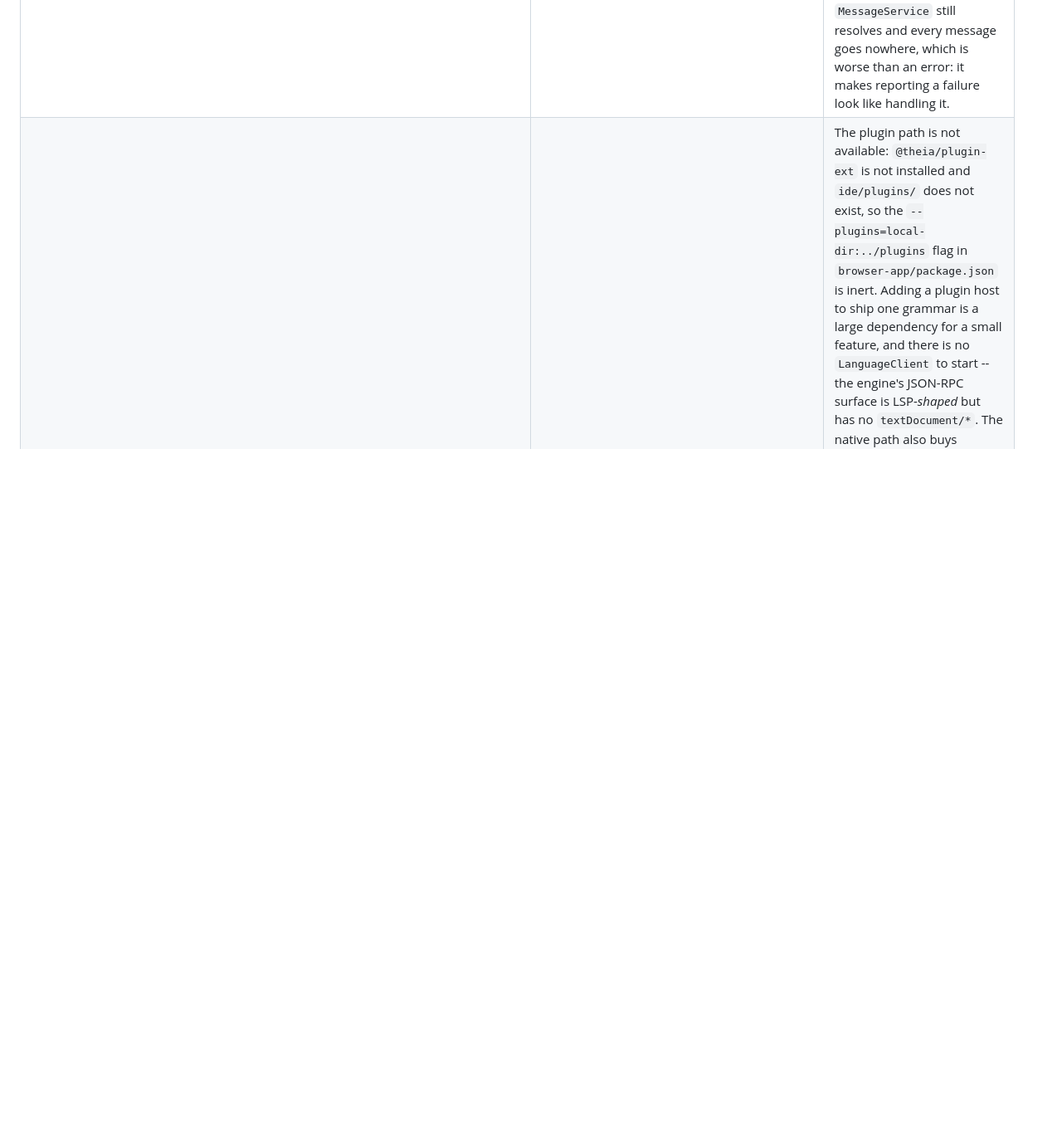
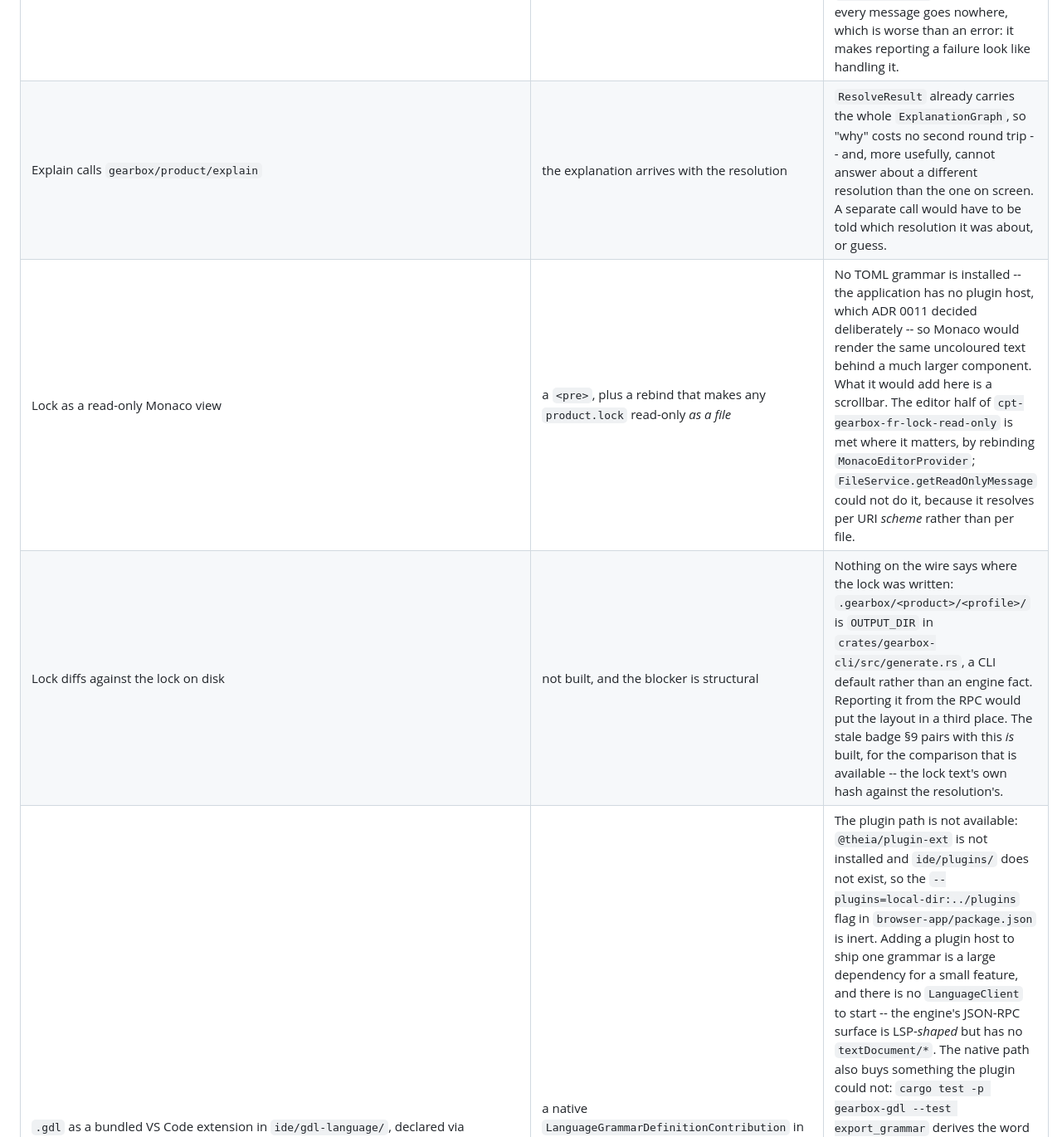
Before and after one commit to MikeFalcon77/gearbox, a Markdown page: docs/plans/gearbox-builder-prototype.md, the part around one of its changes. Shown at 83% size. GitHub-like rendering; blank space fills up the shorter version.

```diff
--- a/docs/plans/gearbox-builder-prototype.md
+++ b/docs/plans/gearbox-builder-prototype.md
@@ -952,6 +953,9 @@ Divergences from what §9 planned, each for a reason found while building:
 | `elkjs` `layered` with a fixed seed | hand-rolled layered assignment + two barycentre sweeps | Deterministic by construction rather than by seed, and no async layout pass. The graph is a shallow DAG of 14 nodes. If it grows a cycle or a hundred nodes, `elkjs` is the answer. |
 | detail as part of the Catalogue widget | its own widget in the **bottom** area | In a 300px side panel the projected facts -- provider transports, which point a plugin fills and under which vendor, GTS types -- were clipped. The tree answers "what is there"; the detail answers "what is it", and they need different amounts of room. |
 | `@theia/{core,editor,filesystem,markers,monaco,navigator,process,workspace}` | plus `@theia/{preferences,userstorage,variable-resolver,messages}` | Without `@theia/preferences` the frontend dies on `No matching bindings found for serviceIdentifier: Symbol(PreferenceProvider) - named "1"` -- the user-scope provider. Without `@theia/messages`, `MessageService` still resolves and every message goes nowhere, which is worse than an error: it makes reporting a failure look like handling it. |
+| Explain calls `gearbox/product/explain` | the explanation arrives with the resolution | `ResolveResult` already carries the whole `ExplanationGraph`, so "why" costs no second round trip -- and, more usefully, cannot answer about a different resolution than the one on screen. A separate call would have to be told which resolution it was about, or guess. |
+| Lock as a read-only Monaco view | a `<pre>`, plus a rebind that makes any `product.lock` read-only *as a file* | No TOML grammar is installed -- the application has no plugin host, which ADR 0011 decided deliberately -- so Monaco would render the same uncoloured text behind a much larger component. What it would add here is a scrollbar. The editor half of `cpt-gearbox-fr-lock-read-only` is met where it matters, by rebinding `MonacoEditorProvider`; `FileService.getReadOnlyMessage` could not do it, because it resolves per URI *scheme* rather than per file. |
+| Lock diffs against the lock on disk | not built, and the blocker is structural | Nothing on the wire says where the lock was written: `.gearbox/<product>/<profile>/` is `OUTPUT_DIR` in `crates/gearbox-cli/src/generate.rs`, a CLI default rather than an engine fact. Reporting it from the RPC would put the layout in a third place. The stale badge §9 pairs with this *is* built, for the comparison that is available -- the lock text's own hash against the resolution's. |
 | `.gdl` as a bundled VS Code extension in `ide/gdl-language/`, declared via `theiaPlugins`, with an `extension.ts` starting a `LanguageClient` | a native `LanguageGrammarDefinitionContribution` in `gearbox-studio`, whose vocabulary is **generated** from the engine's own globals | The plugin path is not available: `@theia/plugin-ext` is not installed and `ide/plugins/` does not exist, so the `--plugins=local-dir:../plugins` flag in `browser-app/package.json` is inert. Adding a plugin host to ship one grammar is a large dependency for a small feature, and there is no `LanguageClient` to start -- the engine's JSON-RPC surface is LSP-*shaped* but has no `textDocument/*`. The native path also buys something the plugin could not: `cargo test -p gearbox-gdl --test export_grammar` derives the word lists from `gear_vocabulary()` / `product_vocabulary()` and `keyword_verdicts()`, so the editor cannot colour a function the engine does not have. §9 also listed the forbidden keywords as `if/for/def/lambda/while`; the real set is wider (`and`, `or`, `not`, `in`, `elif`, `else`, `break`, `continue`, `return`, `pass`), and `while` is not in it at all -- the lexer folds it into a single `Token::Reserved` variant, so it is refused as a parse error rather than as GBX0103. It still renders red, from the second of the two generated lists. |
 
 Three failure modes worth writing down, because all three *looked* fine:
```
Also changed, not shown: other parts of docs/plans/gearbox-builder-prototype.md (+10 -9 lines), docs/ADR/0010-cpt-gearbox-adr-authoring-ownership-tiers.md (+1 -1 lines).
